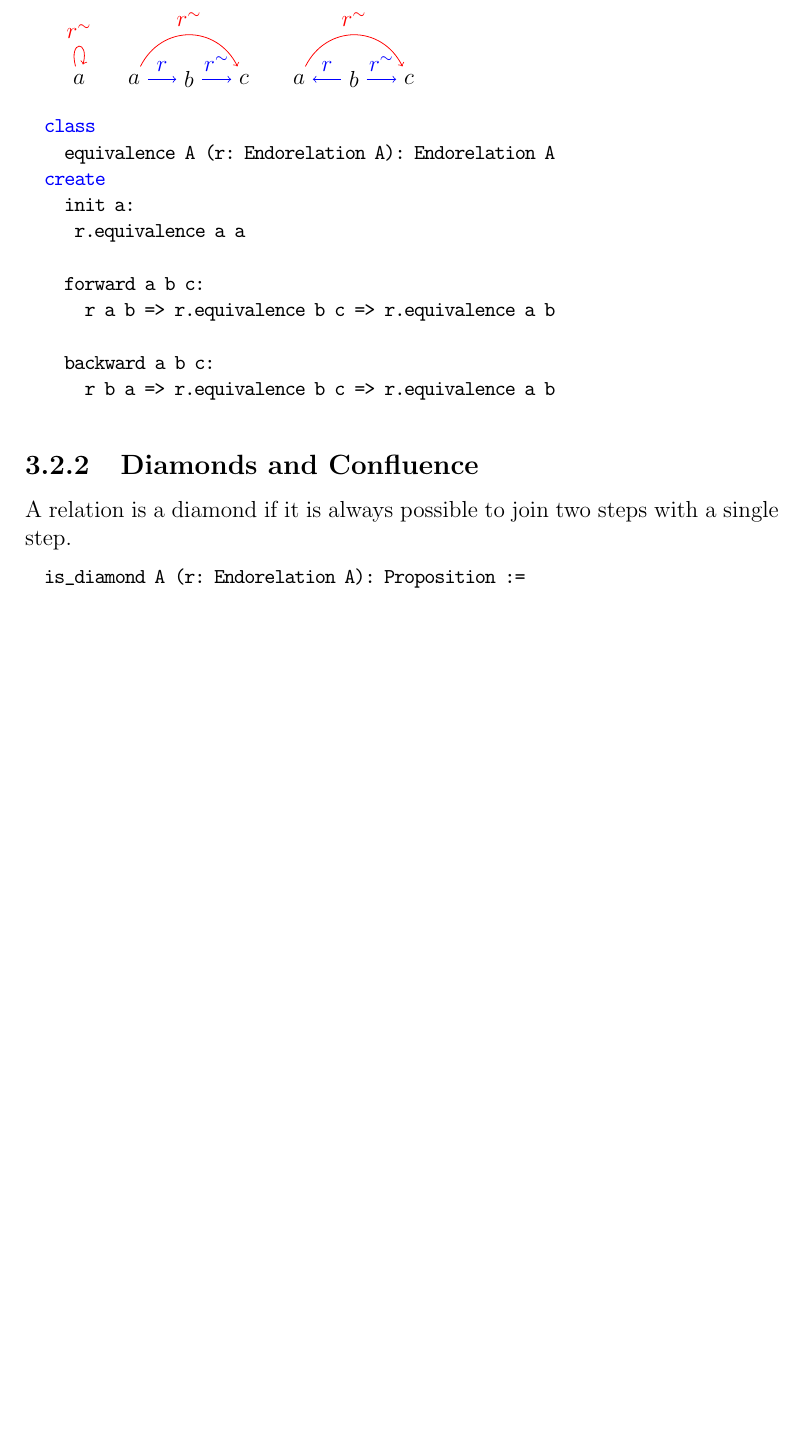
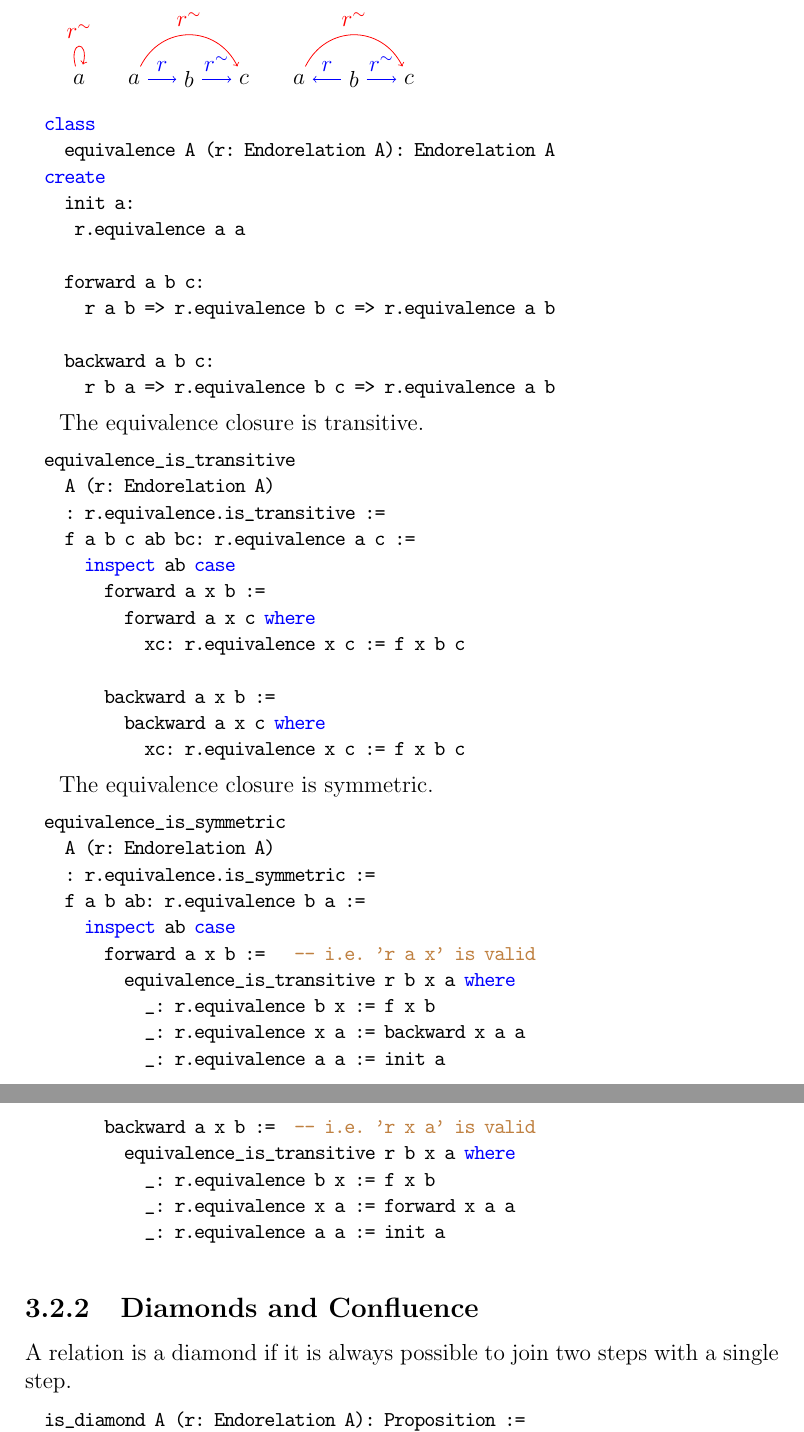
Before and after one commit to hbr/tex_alba_design, a LaTeX thesis (main_alba_design.tex, which reads certprog.tex): part of page 110 of 163 before the commit and two parts of pages 110 and 111 of 163 after it, the two joined at a grey line, cut so that both start at the same text, the shorter picture padded with empty space. Compiled offline with pdfLaTeX.

Commit message:
Added proof that equivalence closure is symmetric
	modified:   certprog.tex

```diff
--- a/certprog.tex
+++ b/certprog.tex
@@ -728,6 +728,46 @@ It is possible to convert any relation into an equivalence relation.
 \end{alba}
 
 
+The equivalence closure is transitive.
+
+\begin{alba}
+  equivalence_is_transitive
+    A (r: Endorelation A)
+    : r.equivalence.is_transitive :=
+    f a b c ab bc: r.equivalence a c :=
+      inspect ab case
+        forward a x b :=
+          forward a x c where
+            xc: r.equivalence x c := f x b c
+
+        backward a x b :=
+          backward a x c where
+            xc: r.equivalence x c := f x b c
+\end{alba}
+
+The equivalence closure is symmetric.
+
+\begin{alba}
+  equivalence_is_symmetric
+    A (r: Endorelation A)
+    : r.equivalence.is_symmetric :=
+    f a b ab: r.equivalence b a :=
+      inspect ab case
+        forward a x b :=   -- i.e. 'r a x' is valid
+          equivalence_is_transitive r b x a where
+            _: r.equivalence b x := f x b
+            _: r.equivalence x a := backward x a a
+            _: r.equivalence a a := init a
+
+        backward a x b :=  -- i.e. 'r x a' is valid
+          equivalence_is_transitive r b x a where
+            _: r.equivalence b x := f x b
+            _: r.equivalence x a := forward x a a
+            _: r.equivalence a a := init a
+\end{alba}
+
+
+
 
 
 
```
